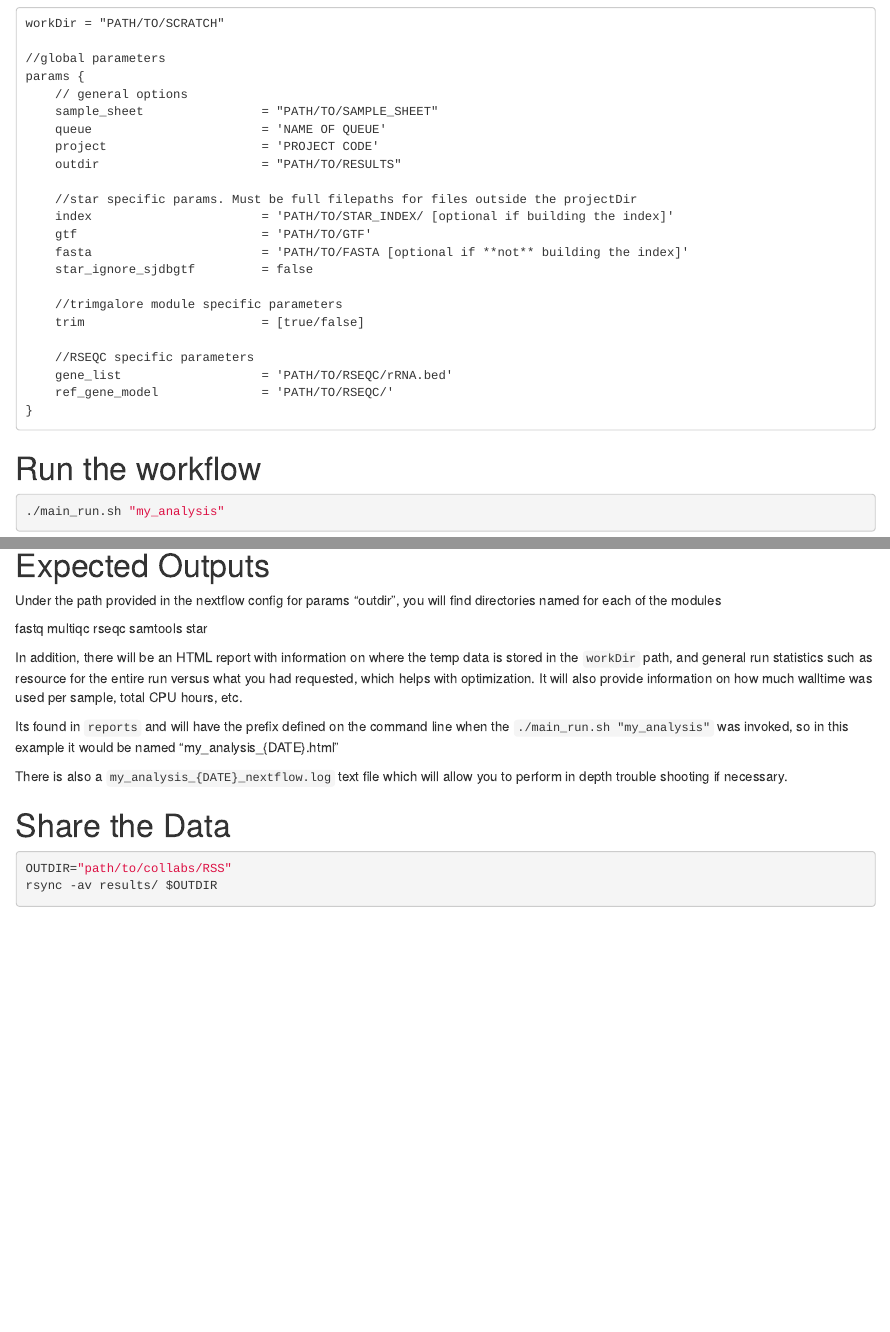
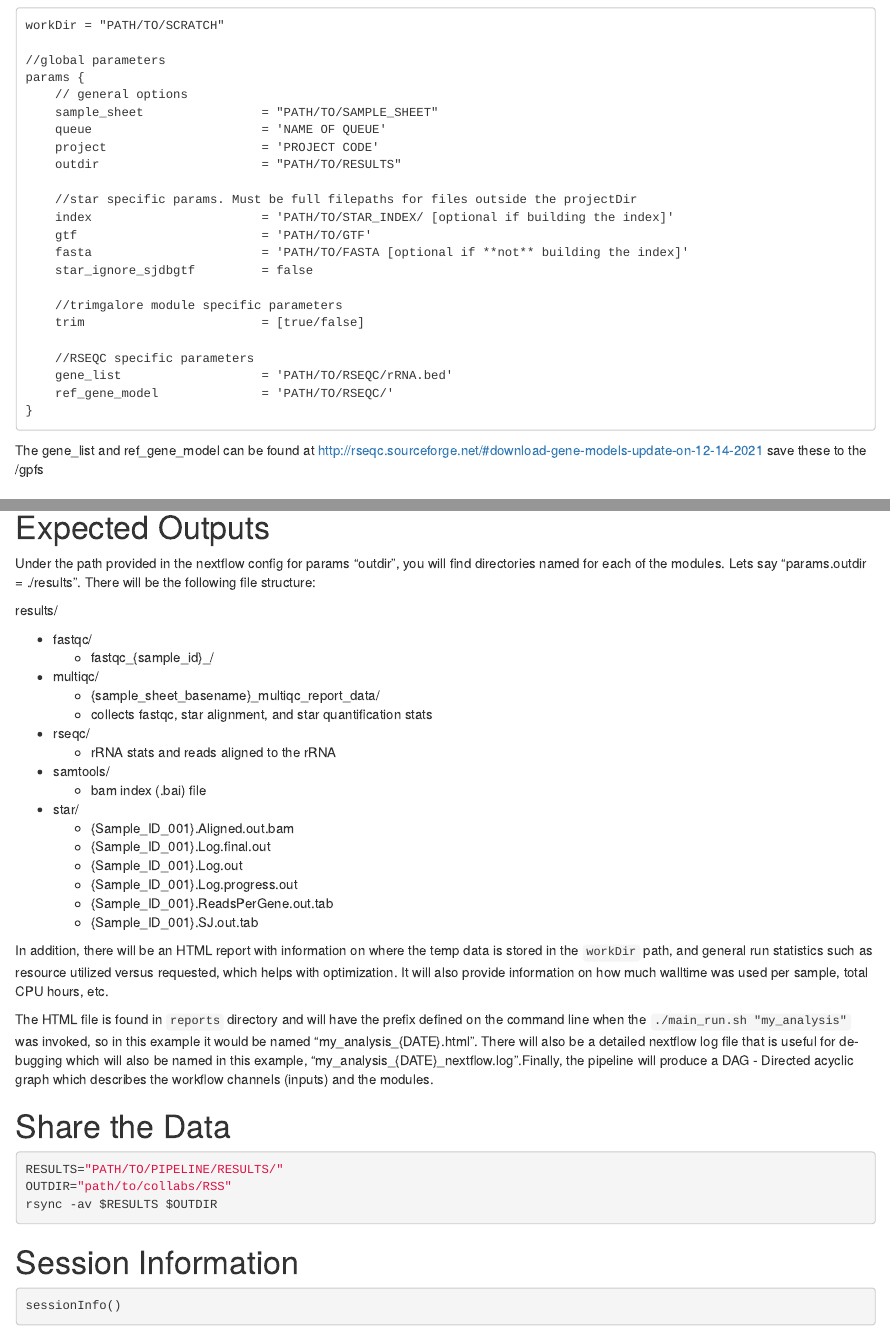
Before and after one commit to RSC-RP/rnaseq_count_nf, an R Markdown document (workflow_run.Rmd): the page in a window 1100 px wide, from 1190 px down before the commit and from 1260 px down after it, so that both start at the same text, and a second part further down, joined at a grey line. Rendered offline with R 4.5, knitr and Pandoc, with nearby package versions; some code elsewhere in the file could not run offline.

````diff
--- a/workflow_run.Rmd
+++ b/workflow_run.Rmd
@@ -84,6 +84,9 @@
 }
 ```
 
+The gene_list and ref_gene_model can be found at http://rseqc.sourceforge.net/#download-gene-models-update-on-12-14-2021
+save these to the /gpfs
+
 # Run the workflow
 
 ```{bash}
@@ -92,24 +95,46 @@
 
 # Expected Outputs
 
-Under the path provided in the nextflow config for params "outdir", you will find directories named for each of the modules
+Under the path provided in the nextflow config for params "outdir", you will find directories named for each of the modules. Lets say "params.outdir = ./results". There will be the following file structure:
 
-fastq
-multiqc
-rseqc
-samtools
-star
+results/
 
-In addition, there will be an HTML report with information on where the temp data is stored in the `workDir` path, and general run statistics such as resource for the entire run versus what you had requested, which helps with optimization. It will also provide information on how much walltime was used per sample, total CPU hours, etc.
+  * fastqc/
+    * fastqc_{sample_id}_/
 
-Its found in `reports` and will have the prefix defined on the command line when the `./main_run.sh "my_analysis"` was invoked, so in this example it would be named "my_analysis_{DATE}.html"
+  * multiqc/
+    * {sample_sheet_basename}_multiqc_report_data/
+    * collects fastqc, star alignment, and star quantification stats
 
-There is also a `my_analysis_{DATE}_nextflow.log` text file which will allow you to perform in depth trouble shooting if necessary.
+  * rseqc/
+    * rRNA stats and reads aligned to the rRNA
 
+  * samtools/
+    * bam index (.bai) file
+
+  * star/
+    * {Sample_ID_001}.Aligned.out.bam
+    * {Sample_ID_001}.Log.final.out
+    * {Sample_ID_001}.Log.out
+    * {Sample_ID_001}.Log.progress.out
+    * {Sample_ID_001}.ReadsPerGene.out.tab
+    * {Sample_ID_001}.SJ.out.tab
+
+In addition, there will be an HTML report with information on where the temp data is stored in the `workDir` path, and general run statistics such as resource utilized  versus requested, which helps with optimization. It will also provide information on how much walltime was used per sample, total CPU hours, etc.
+
+The HTML file is found in `reports` directory and will have the prefix defined on the command line when the `./main_run.sh "my_analysis"` was invoked, so in this example it would be named "my_analysis_{DATE}.html". There will also be a detailed nextflow log file that is useful for de-bugging which will also be named in this example, "my_analysis_{DATE}_nextflow.log".Finally, the pipeline will produce a DAG - Directed acyclic graph which describes the workflow channels (inputs) and the modules.
 
 # Share the Data
 
 ```{bash}
+RESULTS="PATH/TO/PIPELINE/RESULTS/"
 OUTDIR="path/to/collabs/RSS"
-rsync -av results/ $OUTDIR
+rsync -av $RESULTS $OUTDIR
 ```
+
+
+# Session Information
+
+```{r}
+sessionInfo()
+```
````
Also changed, not shown: README.md, workflow_run.html (added), workflow_run.Rmd (22 more changed lines), 6 other files.
